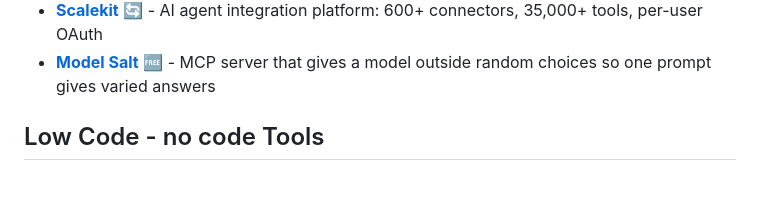
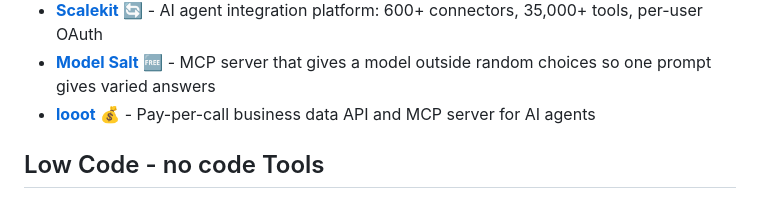
Before and after one commit to mehmetkahya0/AI-Catalog, a Markdown page: README.md, the part around the change. Rendered like a GitHub page.

Commit message:
Add looot to Developer Tools

```diff
--- a/README.md
+++ b/README.md
@@ -454,6 +454,7 @@ We welcome contributions! Please read our [Contributing Guidelines](CONTRIBUTING
 - **[BetterToken](https://bettertoken.ai)** 💰 - LLM API gateway: one key for Claude, GPT, DeepSeek, Qwen, Kimi and GLM
 - **[Scalekit](https://scalekit.com)** 🔄 - AI agent integration platform: 600+ connectors, 35,000+ tools, per-user OAuth
 - **[Model Salt](https://modelsalt.com)** 🆓 - MCP server that gives a model outside random choices so one prompt gives varied answers
+- **[looot](https://looot.ai)** 💰 - Pay-per-call business data API and MCP server for AI agents
 
 
 
```
